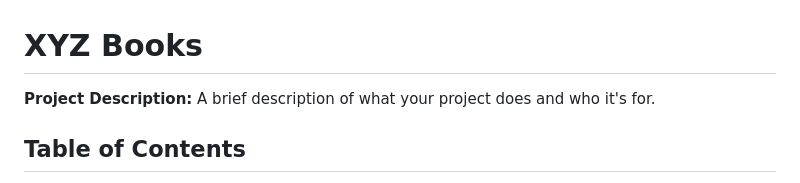
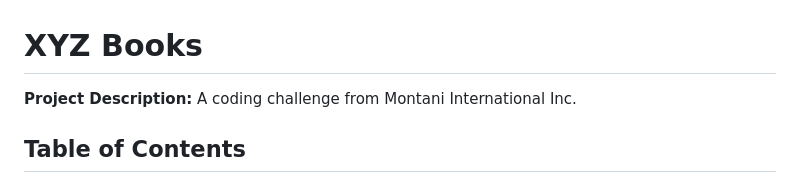
Before and after one commit to edimeer/xyz_books, a Markdown page: README.md, the part around the change. Rendered like a GitHub page.

Commit message:
Update description README.md

```diff
--- a/README.md
+++ b/README.md
@@ -1,6 +1,6 @@
 # XYZ Books
 
-**Project Description:** A brief description of what your project does and who it's for.
+**Project Description:** A coding challenge from Montani International Inc.
 
 ## Table of Contents
 - [Requirements](#requirements)
```
